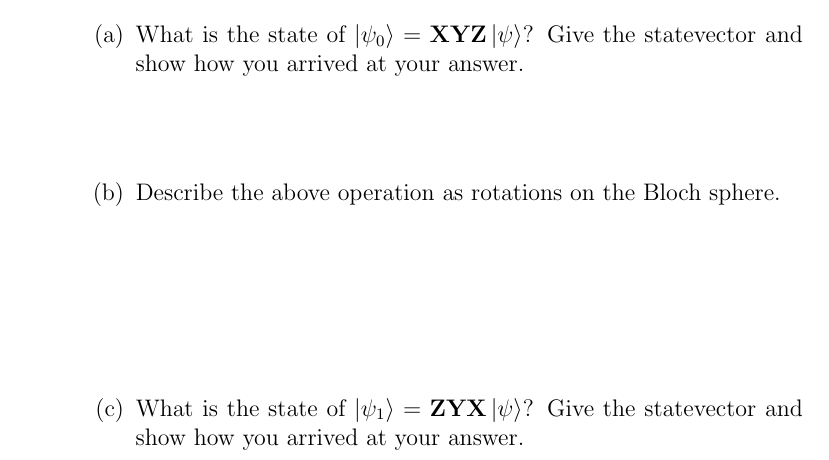
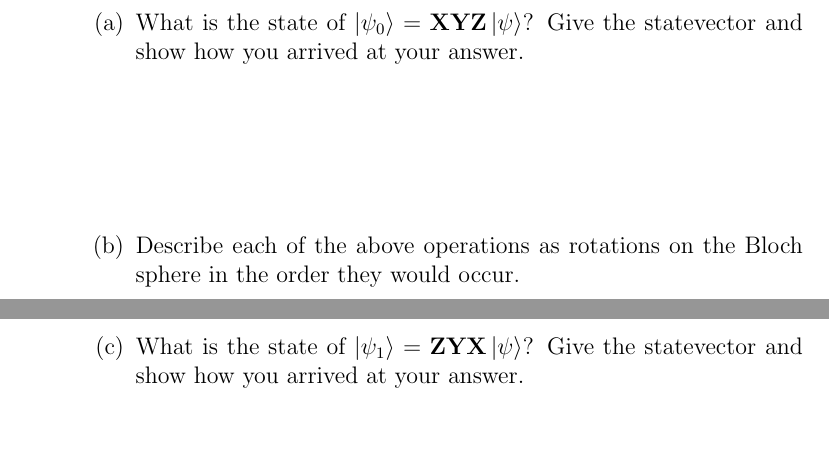
Before and after one commit to ProfRonCytron/ZeboCopy, a LaTeX problem sheet (exercises/handwritten/ps2/ps2.tex): part of page 1 of 7 before the commit and two parts of pages 1 and 2 of 7 after it, the two joined at a grey line, cut so that both start at the same text, the shorter picture padded with empty space. Compiled offline with pdfLaTeX.

Commit message:
Update on Overleaf.

```diff
--- a/exercises/handwritten/ps2/ps2.tex
+++ b/exercises/handwritten/ps2/ps2.tex
@@ -32,7 +32,7 @@
     \item (20 points) Given $\ket{\psi} = \alpha\ket{0} + \beta\ket{1}$.
     \begin{enumerate}
         \item What is the state of $\ket{\psi_0} = \mathbf{X}\mathbf{Y}\mathbf{Z}\ket{\psi}$? Give the statevector and show how you arrived at your answer. \LeaveSpace[0.4in]
-        \item Describe the above operation as rotations on the Bloch sphere.\LeaveSpace{}
+        \item Describe each of the above operations as rotations on the Bloch sphere in the order they would occur.\LeaveSpace{}
         \item What is the state of $\ket{\psi_1} = \mathbf{Z}\mathbf{Y}\mathbf{X}\ket{\psi}$? Give the statevector and show how you arrived at your answer. \LeaveSpace[0.4in]
         \item Does $\ket{\psi_0} = \ket{\psi_1}$? \Blank{}
         \item Is the probability of measuring $\ket{0}$ when we measure $\ket{\psi_0}$ equal to the probability of measuring $\ket{0}$ when we measure $\ket{\psi_1}$? Why or why not?\LeaveSpace{}
```
